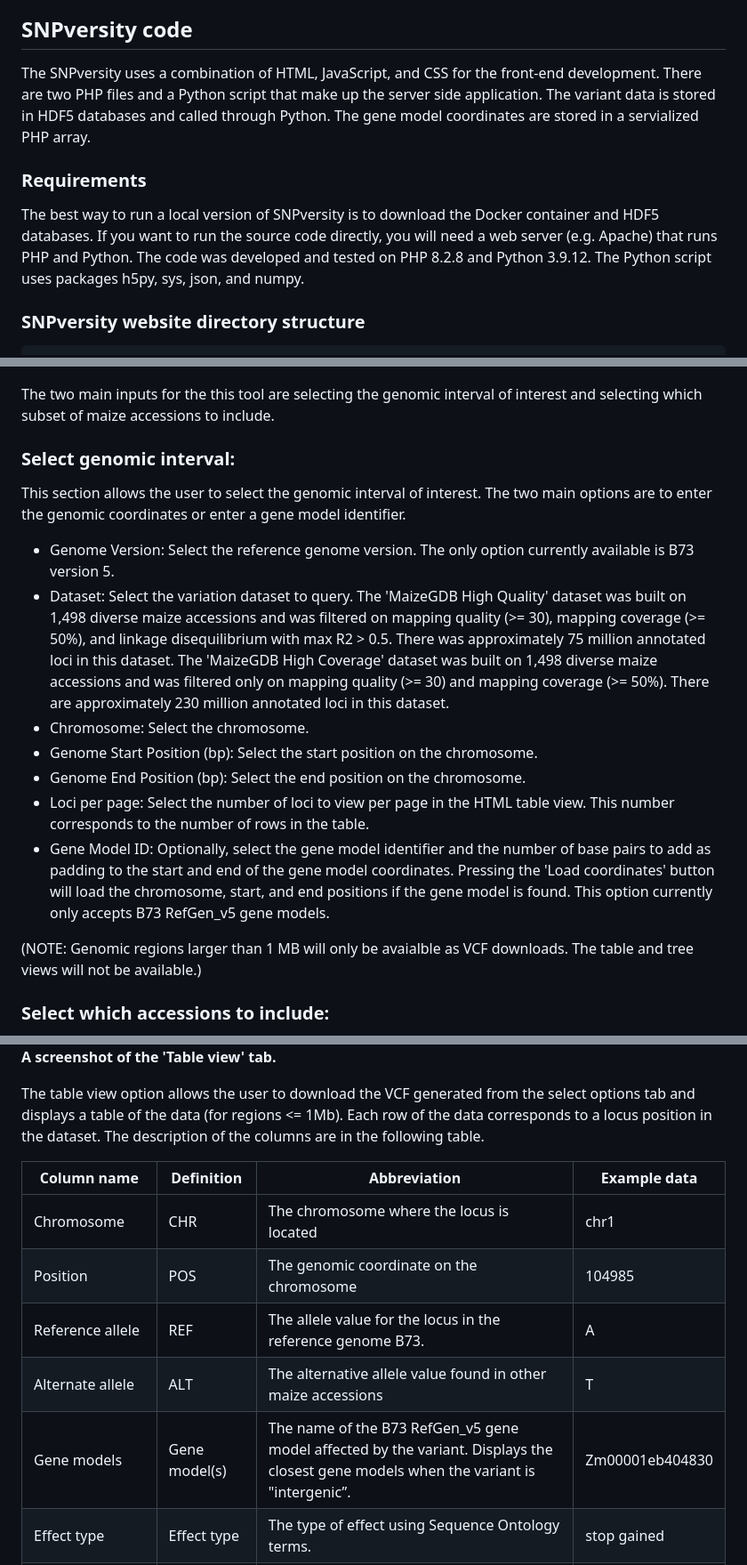
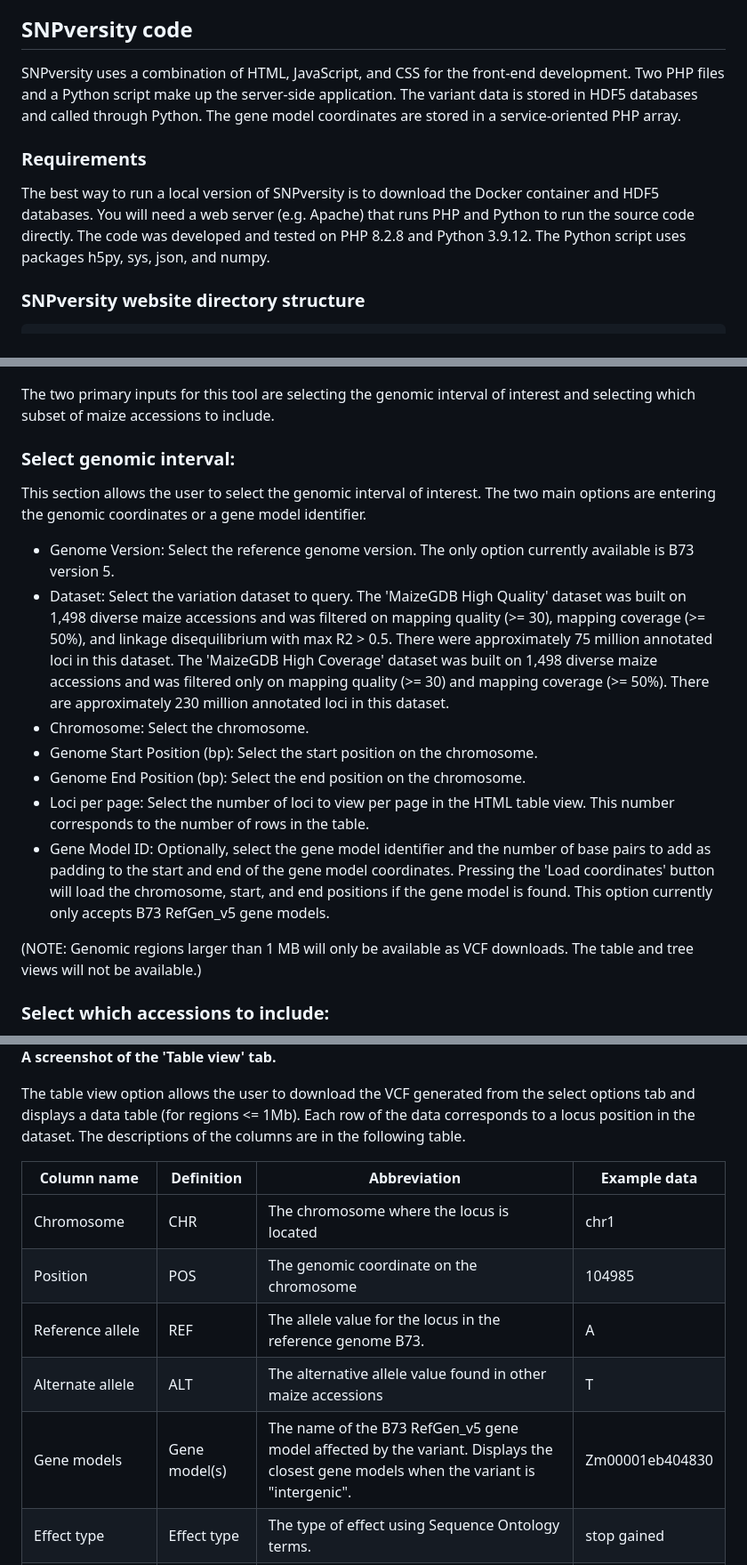
Before and after one commit to Maize-Genetics-and-Genomics-Database/SNPversity2.0, a Markdown page: README.md, 3 parts joined by grey strips. Shown at 89% size. Rendered like a GitHub page.

```diff
--- a/README.md
+++ b/README.md
@@ -14,10 +14,10 @@ Pending.
 SNPVersity was developed using a JavaScript framework, ensuring that most of its functionalities operate directly within your local browser. To guarantee optimal performance and a seamless user experience, we have tested and fine-tuned the tool for compatibility with the latest versions of Google Chrome and Mozilla Firefox. However, users accessing SNPversity via Safari or other browsers might experience some performance inconsistencies. Should you encounter any issues, please do not hesitate to ask for assistance.
 
 ## SNPversity code
-The SNPversity uses a combination of HTML, JavaScript, and CSS for the front-end development.  There are two PHP files and a Python script that make up the server side application.  The variant data is stored in HDF5 databases and called through Python.  The gene model coordinates are stored in a servialized PHP array.
+SNPversity uses a combination of HTML, JavaScript, and CSS for the front-end development. Two PHP files and a Python script make up the server-side application. The variant data is stored in HDF5 databases and called through Python. The gene model coordinates are stored in a service-oriented PHP array.
 
 ### Requirements
-The best way to run a local version of SNPversity is to download the Docker container and HDF5 databases.  If you want to run the source code directly, you will need a web server (e.g. Apache) that runs PHP and Python.  The code was developed and tested on PHP 8.2.8 and Python 3.9.12.  The Python script uses packages h5py, sys, json, and numpy.
+The best way to run a local version of SNPversity is to download the Docker container and HDF5 databases.  You will need a web server (e.g. Apache) that runs PHP and Python to run the source code directly. The code was developed and tested on PHP 8.2.8 and Python 3.9.12.  The Python script uses packages h5py, sys, json, and numpy.
 
 ### SNPversity website directory structure
 
@@ -66,20 +66,20 @@ SNPversity/
 ![Select](./figures/figure1.png)
 **A screenshot of the 'Select options' tab.**
 
-The two main inputs for the this tool are selecting the genomic interval of interest and selecting which subset of maize accessions to include.
+The two primary inputs for this tool are selecting the genomic interval of interest and selecting which subset of maize accessions to include.
 
 ### Select genomic interval:
-This section allows the user to select the genomic interval of interest. The two main options are to enter the genomic coordinates or enter a gene model identifier.
+This section allows the user to select the genomic interval of interest. The two main options are entering the genomic coordinates or a gene model identifier.
 
 * Genome Version: Select the reference genome version. The only option currently available is B73 version 5.
-* Dataset: Select the variation dataset to query. The 'MaizeGDB High Quality' dataset was built on 1,498 diverse maize accessions and was filtered on mapping quality (>= 30), mapping coverage (>= 50%), and linkage disequilibrium with max R2 > 0.5. There was approximately 75 million annotated loci in this dataset. The 'MaizeGDB High Coverage' dataset was built on 1,498 diverse maize accessions and was filtered only on mapping quality (>= 30) and mapping coverage (>= 50%). There are approximately 230 million annotated loci in this dataset.
+* Dataset: Select the variation dataset to query. The 'MaizeGDB High Quality' dataset was built on 1,498 diverse maize accessions and was filtered on mapping quality (>= 30), mapping coverage (>= 50%), and linkage disequilibrium with max R2 > 0.5. There were approximately 75 million annotated loci in this dataset. The 'MaizeGDB High Coverage' dataset was built on 1,498 diverse maize accessions and was filtered only on mapping quality (>= 30) and mapping coverage (>= 50%). There are approximately 230 million annotated loci in this dataset.
 * Chromosome: Select the chromosome.
 * Genome Start Position (bp): Select the start position on the chromosome.
 * Genome End Position (bp): Select the end position on the chromosome.
 * Loci per page: Select the number of loci to view per page in the HTML table view. This number corresponds to the number of rows in the table.
 * Gene Model ID: Optionally, select the gene model identifier and the number of base pairs to add as padding to the start and end of the gene model coordinates. Pressing the 'Load coordinates' button will load the chromosome, start, and end positions if the gene model is found. This option currently only accepts B73 RefGen_v5 gene models.
 
-(NOTE: Genomic regions larger than 1 MB will only be avaialble as VCF downloads. The table and tree views will not be available.)
+(NOTE: Genomic regions larger than 1 MB will only be available as VCF downloads. The table and tree views will not be available.)
 
 ### Select which accessions to include:
 This section allows the user to select a subset of the maize accessions to view. The two main options are to upload a file with the accession IDs, use the buttons to randomly subsample the datasets, or use the checkboxes to manually select the maize accessions. A list of all maize accessions can be found in both XLSX and TSV formats.
@@ -89,7 +89,7 @@ This section allows the user to select a subset of the maize accessions to view.
 ![Select](./figures/figure3.png)
 **A screenshot of the 'Table view' tab.**
 
-The table view option allows the user to download the VCF generated from the select options tab and displays a table of the data (for regions <= 1Mb). Each row of the data corresponds to a locus position in the dataset. The description of the columns are in the following table.
+The table view option allows the user to download the VCF generated from the select options tab and displays a data table (for regions <= 1Mb). Each row of the data corresponds to a locus position in the dataset. The descriptions of the columns are in the following table.
 
 |Column name | Definition | Abbreviation |  Example data|
 |---------------|--------------|--------------|--------------|
@@ -97,7 +97,7 @@ The table view option allows the user to download the VCF generated from the sel
 |Position |POS| The genomic coordinate on the chromosome | 104985|
 |Reference allele  | REF | The allele value for the locus in the reference genome B73. | A |
 |Alternate allele  | ALT | The alternative allele value found in other maize accessions | T |
-|Gene models  | Gene model(s) | The name of the B73 RefGen_v5 gene model affected by the variant. Displays the closest gene models when the variant is "intergenic”. | Zm00001eb404830 |
+|Gene models  | Gene model(s) | The name of the B73 RefGen_v5 gene model affected by the variant. Displays the closest gene models when the variant is "intergenic". | Zm00001eb404830 |
 |Effect type  | Effect type | The type of effect using Sequence Ontology terms. | stop gained |
 |Effect impact | Effect impact | A estimation of putative impact/deleteriousness.| HIGH MODIFIER |
 |Mapping quality score | MQ | The average mapping quality of reads supporting the variant.| 58 |
```
Also changed, not shown: other parts of README.md (+7 -7 lines).
